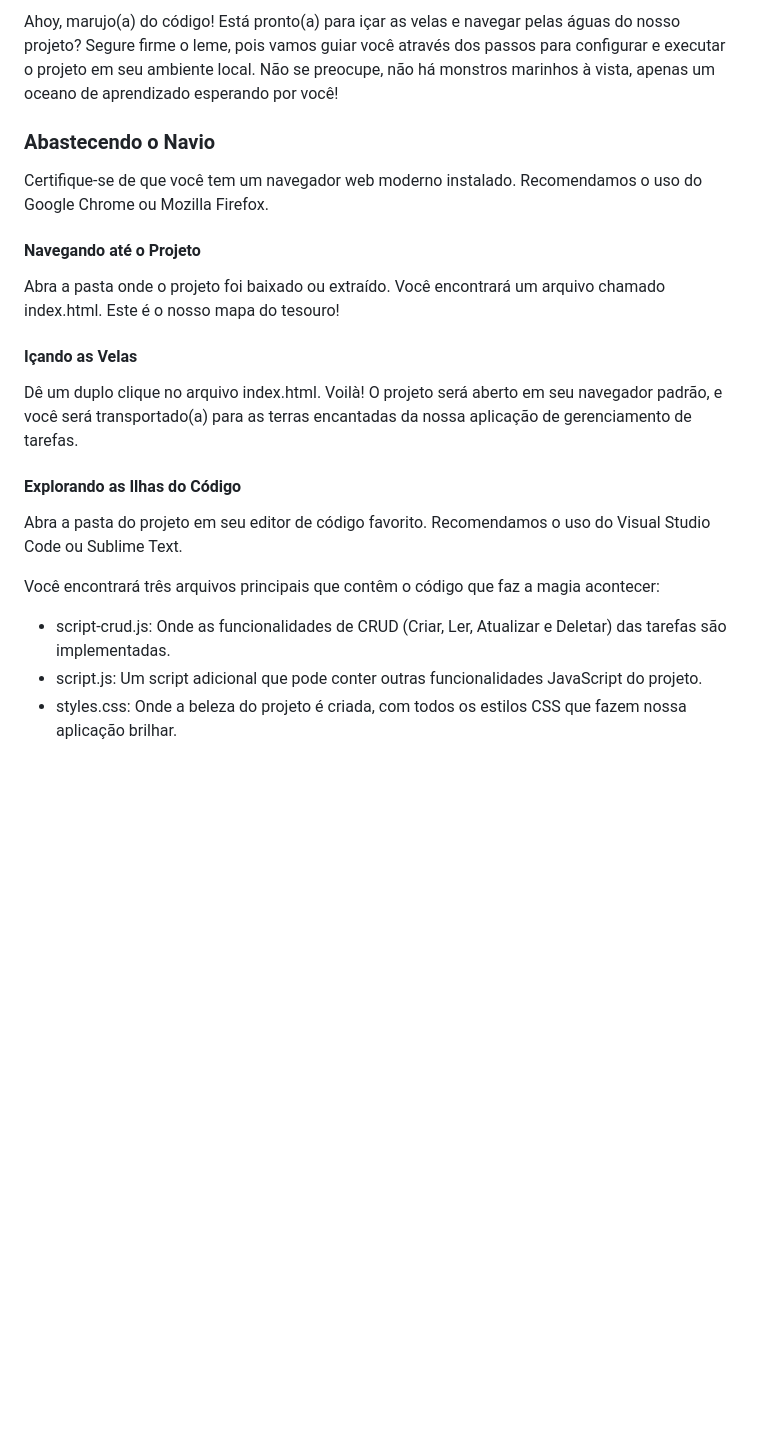
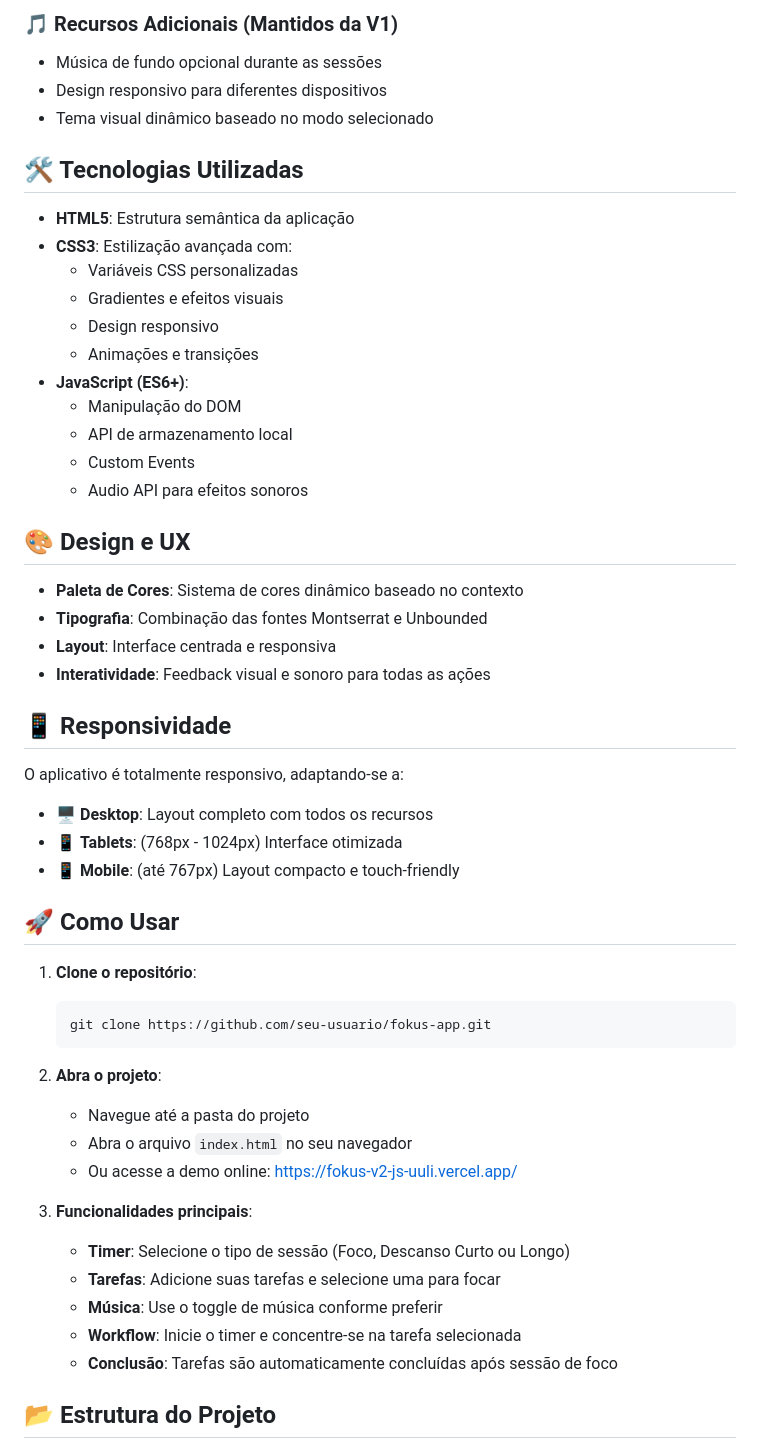
Before and after one commit to bronstein11/fokus-v2.js, a Markdown page: README.md, the part around one of its changes. Drawn GitHub-style; blank space fills up the shorter version.

````diff
--- a/README.md
+++ b/README.md
@@ -31,27 +56,55 @@ Aqui é onde a mágica acontece! Mergulhamos profundamente nas águas de:
 
-Ahoy, marujo(a) do código! Está pronto(a) para içar as velas e navegar pelas águas do nosso projeto? Segure firme o leme, pois vamos guiar você através dos passos para configurar e executar o projeto em seu ambiente local. Não se preocupe, não há monstros marinhos à vista, apenas um oceano de aprendizado esperando por você!
+### 🎵 Recursos Adicionais (Mantidos da V1)
+- Música de fundo opcional durante as sessões
+- Design responsivo para diferentes dispositivos
+- Tema visual dinâmico baseado no modo selecionado
 
-### Abastecendo o Navio
+## 🛠️ Tecnologias Utilizadas
 
-Certifique-se de que você tem um navegador web moderno instalado. Recomendamos o uso do Google Chrome ou Mozilla Firefox.
+- **HTML5**: Estrutura semântica da aplicação
+- **CSS3**: Estilização avançada com:
+  - Variáveis CSS personalizadas
+  - Gradientes e efeitos visuais
+  - Design responsivo
+  - Animações e transições
+- **JavaScript (ES6+)**:
+  - Manipulação do DOM
+  - API de armazenamento local
+  - Custom Events
+  - Audio API para efeitos sonoros
 
-#### Navegando até o Projeto
+## 🎨 Design e UX
 
-Abra a pasta onde o projeto foi baixado ou extraído.
-Você encontrará um arquivo chamado index.html. Este é o nosso mapa do tesouro!
+- **Paleta de Cores**: Sistema de cores dinâmico baseado no contexto
+- **Tipografia**: Combinação das fontes Montserrat e Unbounded
+- **Layout**: Interface centrada e responsiva
+- **Interatividade**: Feedback visual e sonoro para todas as ações
 
+## 📱 Responsividade
 
-#### Içando as Velas
+O aplicativo é totalmente responsivo, adaptando-se a:
+- 🖥️ **Desktop**: Layout completo com todos os recursos
+- 📱 **Tablets**: (768px - 1024px) Interface otimizada
+- 📱 **Mobile**: (até 767px) Layout compacto e touch-friendly
 
-Dê um duplo clique no arquivo index.html. Voilà! O projeto será aberto em seu navegador padrão, e você será transportado(a) para as terras encantadas da nossa aplicação de gerenciamento de tarefas.
+## 🚀 Como Usar
 
-#### Explorando as Ilhas do Código
+1. **Clone o repositório**:
+   ```bash
+   git clone https://github.com/seu-usuario/fokus-app.git
+   ```
 
-Abra a pasta do projeto em seu editor de código favorito. Recomendamos o uso do Visual Studio Code ou Sublime Text.
+2. **Abra o projeto**:
+   - Navegue até a pasta do projeto
+   - Abra o arquivo `index.html` no seu navegador
+   - Ou acesse a demo online: [https://fokus-v2-js-uuli.vercel.app/](https://fokus-v2-js-uuli.vercel.app/)
 
-Você encontrará três arquivos principais que contêm o código que faz a magia acontecer:
+3. **Funcionalidades principais**:
+   - **Timer**: Selecione o tipo de sessão (Foco, Descanso Curto ou Longo)
+   - **Tarefas**: Adicione suas tarefas e selecione uma para focar
+   - **Música**: Use o toggle de música conforme preferir
+   - **Workflow**: Inicie o timer e concentre-se na tarefa selecionada
+   - **Conclusão**: Tarefas são automaticamente concluídas após sessão de foco
 
-- script-crud.js: Onde as funcionalidades de CRUD (Criar, Ler, Atualizar e Deletar) das tarefas são implementadas.
-- script.js: Um script adicional que pode conter outras funcionalidades JavaScript do projeto.
-- styles.css: Onde a beleza do projeto é criada, com todos os estilos CSS que fazem nossa aplicação brilhar.
+## 📂 Estrutura do Projeto
 
````
Also changed, not shown: other parts of README.md (+110 -25 lines).
